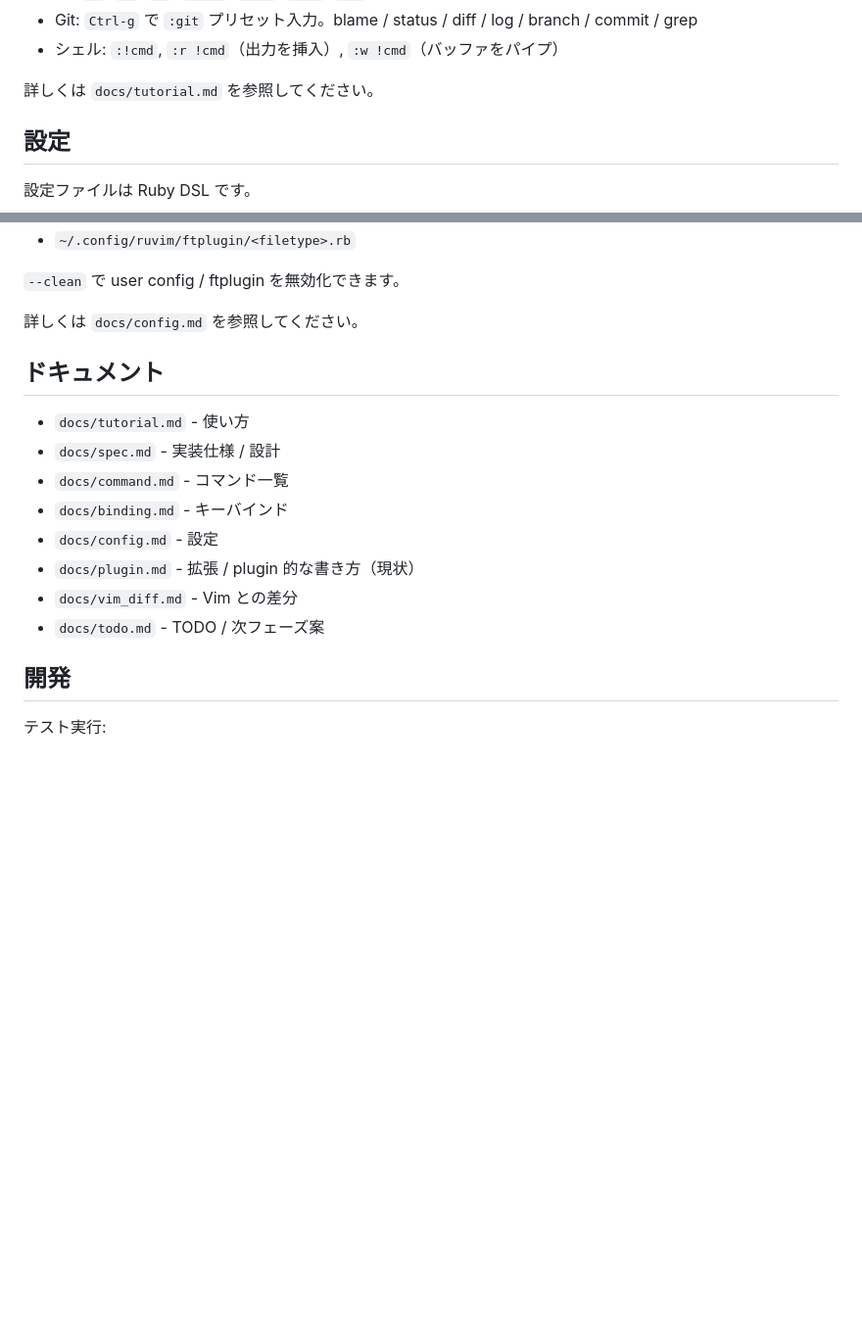
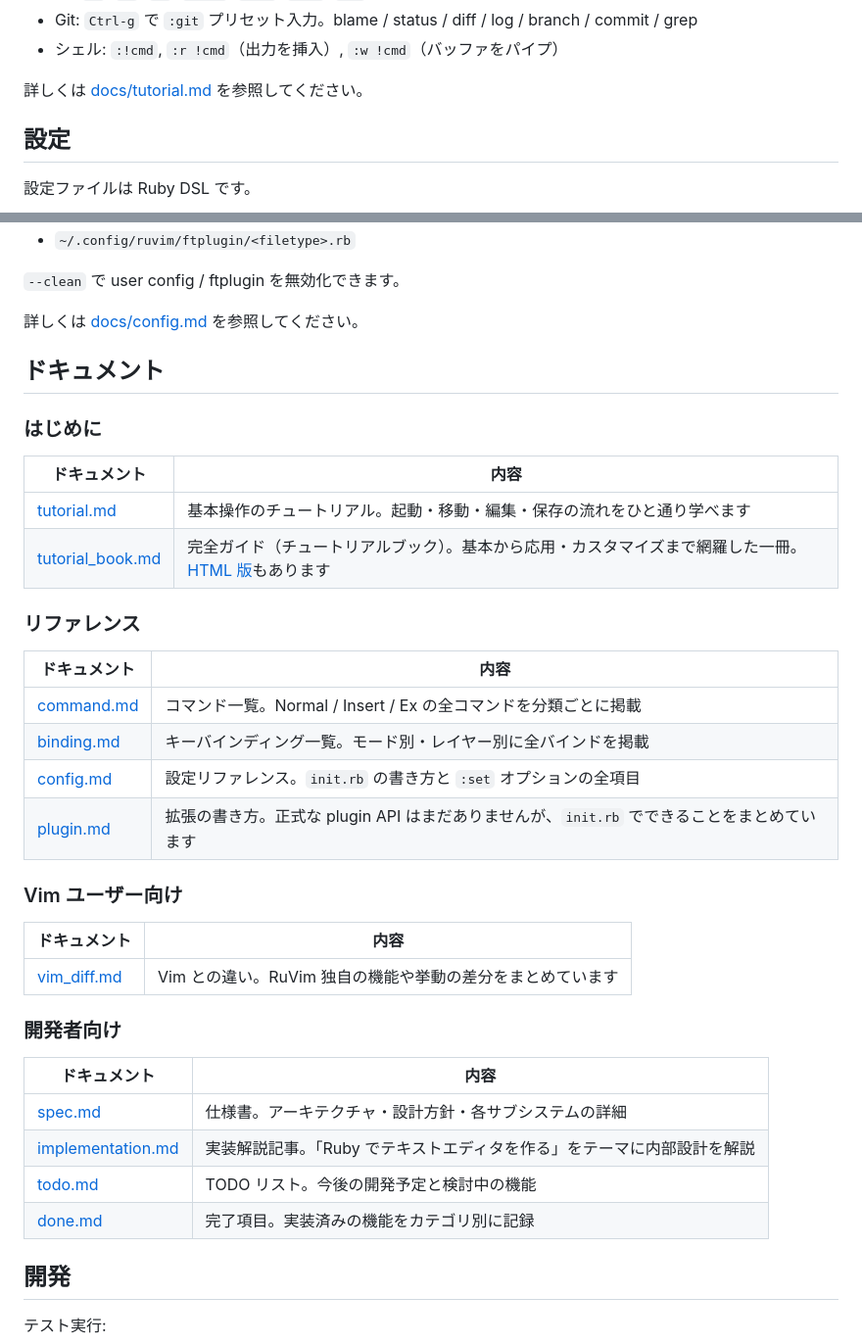
Before and after one commit to ko1/ruvim, a Markdown page: README.md, 2 parts joined by grey strips. Shown at 98% size. Rendered like a GitHub page; blank space fills up the shorter version.

Commit message:
Improve docs section in README with descriptions and beginner-friendly order
Replace the plain file list with categorized tables (はじめに / リファレンス /
Vim ユーザー向け / 開発者向け) with descriptions for each document. Also add
links to inline doc references.

Co-Authored-By: Claude Opus 4.6 (1M context) <noreply@anthropic.com>

```diff
--- a/README.md
+++ b/README.md
@@ -104,7 +104,7 @@ ruby -Ilib exe/ruvim
 - Git: `Ctrl-g` で `:git` プリセット入力。blame / status / diff / log / branch / commit / grep
 - シェル: `:!cmd`, `:r !cmd`（出力を挿入）, `:w !cmd`（バッファをパイプ）
 
-詳しくは `docs/tutorial.md` を参照してください。
+詳しくは [docs/tutorial.md](docs/tutorial.md) を参照してください。
 
 ## 設定
 
@@ -120,18 +120,40 @@ filetype ごとの設定:
 
 `--clean` で user config / ftplugin を無効化できます。
 
-詳しくは `docs/config.md` を参照してください。
+詳しくは [docs/config.md](docs/config.md) を参照してください。
 
 ## ドキュメント
 
-- `docs/tutorial.md` - 使い方
-- `docs/spec.md` - 実装仕様 / 設計
-- `docs/command.md` - コマンド一覧
-- `docs/binding.md` - キーバインド
-- `docs/config.md` - 設定
-- `docs/plugin.md` - 拡張 / plugin 的な書き方（現状）
-- `docs/vim_diff.md` - Vim との差分
-- `docs/todo.md` - TODO / 次フェーズ案
+### はじめに
+
+| ドキュメント | 内容 |
+|---|---|
+| [tutorial.md](docs/tutorial.md) | 基本操作のチュートリアル。起動・移動・編集・保存の流れをひと通り学べます |
+| [tutorial_book.md](docs/tutorial_book.md) | 完全ガイド（チュートリアルブック）。基本から応用・カスタマイズまで網羅した一冊。[HTML 版](docs/tutorial_book.html)もあります |
+
+### リファレンス
+
+| ドキュメント | 内容 |
+|---|---|
+| [command.md](docs/command.md) | コマンド一覧。Normal / Insert / Ex の全コマンドを分類ごとに掲載 |
+| [binding.md](docs/binding.md) | キーバインディング一覧。モード別・レイヤー別に全バインドを掲載 |
+| [config.md](docs/config.md) | 設定リファレンス。`init.rb` の書き方と `:set` オプションの全項目 |
+| [plugin.md](docs/plugin.md) | 拡張の書き方。正式な plugin API はまだありませんが、`init.rb` でできることをまとめています |
+
+### Vim ユーザー向け
+
+| ドキュメント | 内容 |
+|---|---|
+| [vim_diff.md](docs/vim_diff.md) | Vim との違い。RuVim 独自の機能や挙動の差分をまとめています |
+
+### 開発者向け
+
+| ドキュメント | 内容 |
+|---|---|
+| [spec.md](docs/spec.md) | 仕様書。アーキテクチャ・設計方針・各サブシステムの詳細 |
+| [implementation.md](docs/implementation.md) | 実装解説記事。「Ruby でテキストエディタを作る」をテーマに内部設計を解説 |
+| [todo.md](docs/todo.md) | TODO リスト。今後の開発予定と検討中の機能 |
+| [done.md](docs/done.md) | 完了項目。実装済みの機能をカテゴリ別に記録 |
 
 ## 開発
 
```
